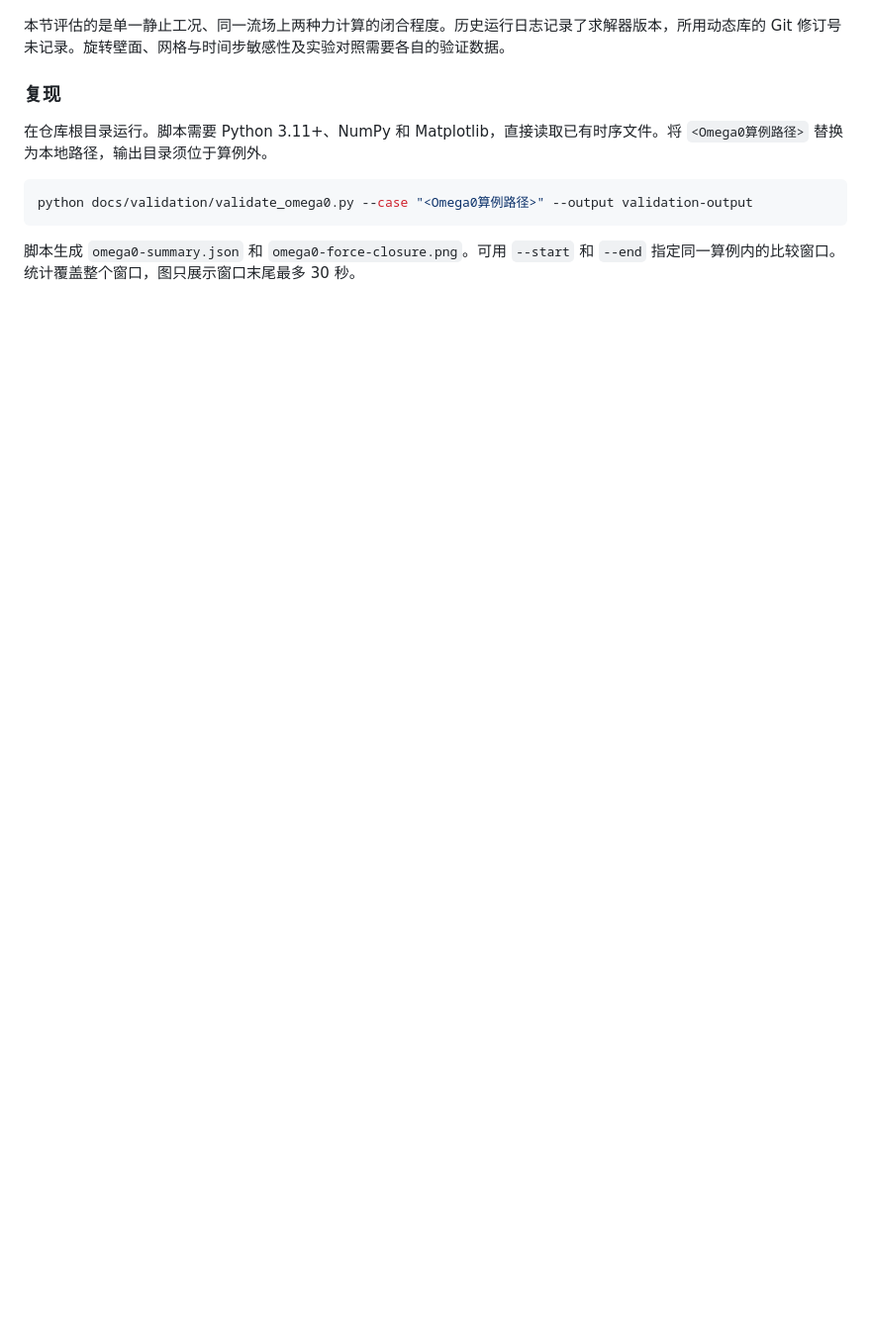
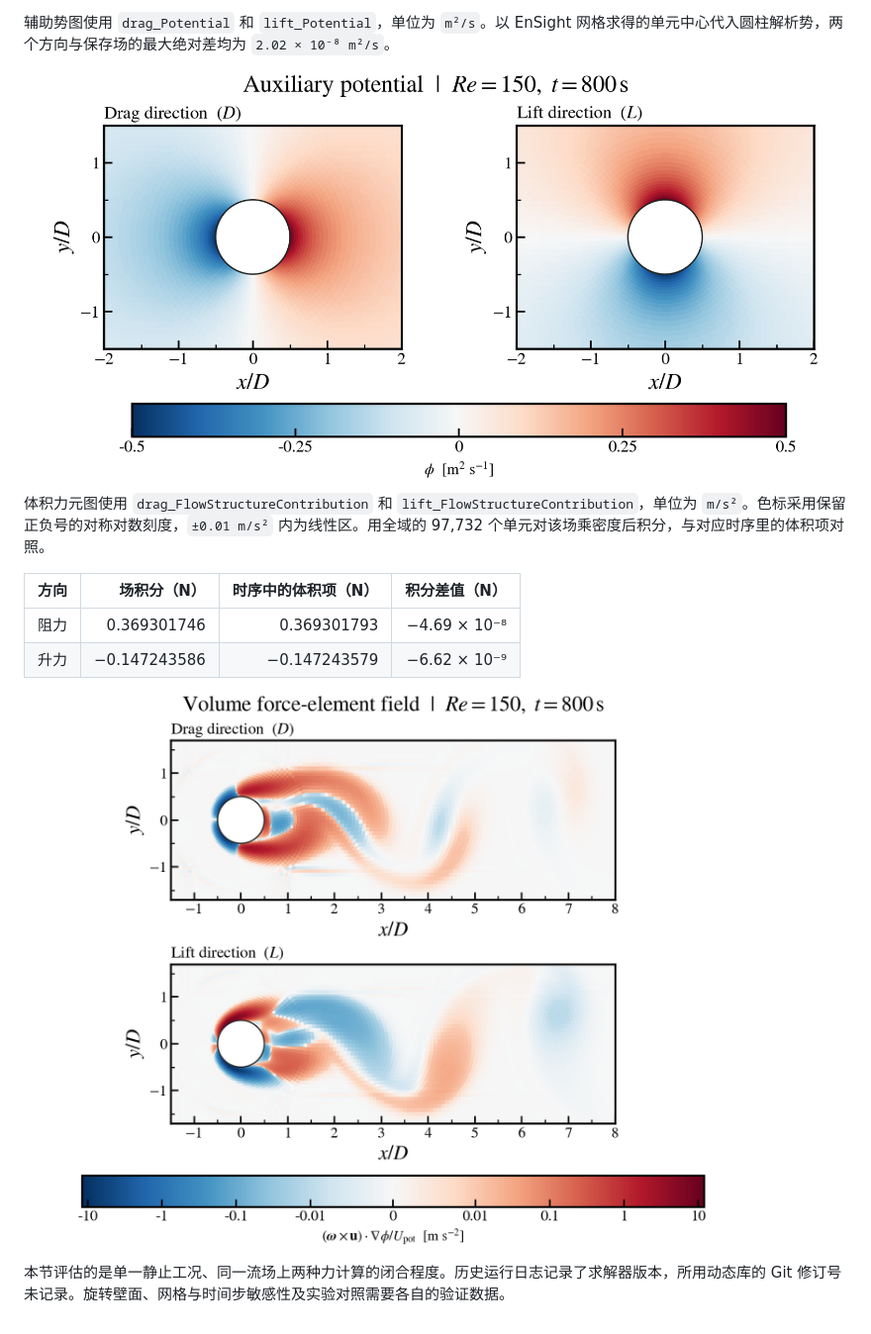
Before and after one commit to Favaritt/ForceElementTheoryForAlterRotatingCylinder, a Markdown page: docs/VALIDATION.md, the part around one of its changes. Shown at 99% size. Rendered like a GitHub page; pictures changed too: docs/validation/omega0-auxiliary-potential.png (added), docs/validation/omega0-volume-force-element.png (added); blank space fills up the shorter version.

````diff
--- a/docs/VALIDATION.md
+++ b/docs/VALIDATION.md
@@ -51,12 +65,14 @@
+辅助势图使用 `drag_Potential` 和 `lift_Potential`，单位为 `m²/s`。以 EnSight 网格求得的单元中心代入圆柱解析势，两个方向与保存场的最大绝对差均为 `2.02 × 10⁻⁸ m²/s`。
+
+![阻力与升力方向的辅助势分布。](validation/omega0-auxiliary-potential.png)
+
+体积力元图使用 `drag_FlowStructureContribution` 和 `lift_FlowStructureContribution`，单位为 `m/s²`。色标采用保留正负号的对称对数刻度，`±0.01 m/s²` 内为线性区。用全域的 97,732 个单元对该场乘密度后积分，与对应时序里的体积项对照。
+
+| 方向 | 场积分（N） | 时序中的体积项（N） | 积分差值（N） |
+| --- | ---: | ---: | ---: |
+| 阻力 | 0.369301746 | 0.369301793 | −4.69 × 10⁻⁸ |
+| 升力 | −0.147243586 | −0.147243579 | −6.62 × 10⁻⁹ |
+
+![阻力与升力方向的体积力元场，展示近壁区及尾迹。](validation/omega0-volume-force-element.png)
 
 本节评估的是单一静止工况、同一流场上两种力计算的闭合程度。历史运行日志记录了求解器版本，所用动态库的 Git 修订号未记录。旋转壁面、网格与时间步敏感性及实验对照需要各自的验证数据。
-
-### 复现
-
-在仓库根目录运行。脚本需要 Python 3.11+、NumPy 和 Matplotlib，直接读取已有时序文件。将 `<Omega0算例路径>` 替换为本地路径，输出目录须位于算例外。
-
-```sh
-python docs/validation/validate_omega0.py --case "<Omega0算例路径>" --output validation-output
-```
-
-脚本生成 `omega0-summary.json` 和 `omega0-force-closure.png`。可用 `--start` 和 `--end` 指定同一算例内的比较窗口。统计覆盖整个窗口，图只展示窗口末尾最多 30 秒。
````
Also changed, not shown: other parts of docs/VALIDATION.md (+18 -4 lines), README.md (+1 -1 lines), docs/validation/omega0-drag-history.png (added), docs/validation/omega0-force-closure.png (deleted), docs/validation/omega0-lift-history.png (added), 2 other files.
